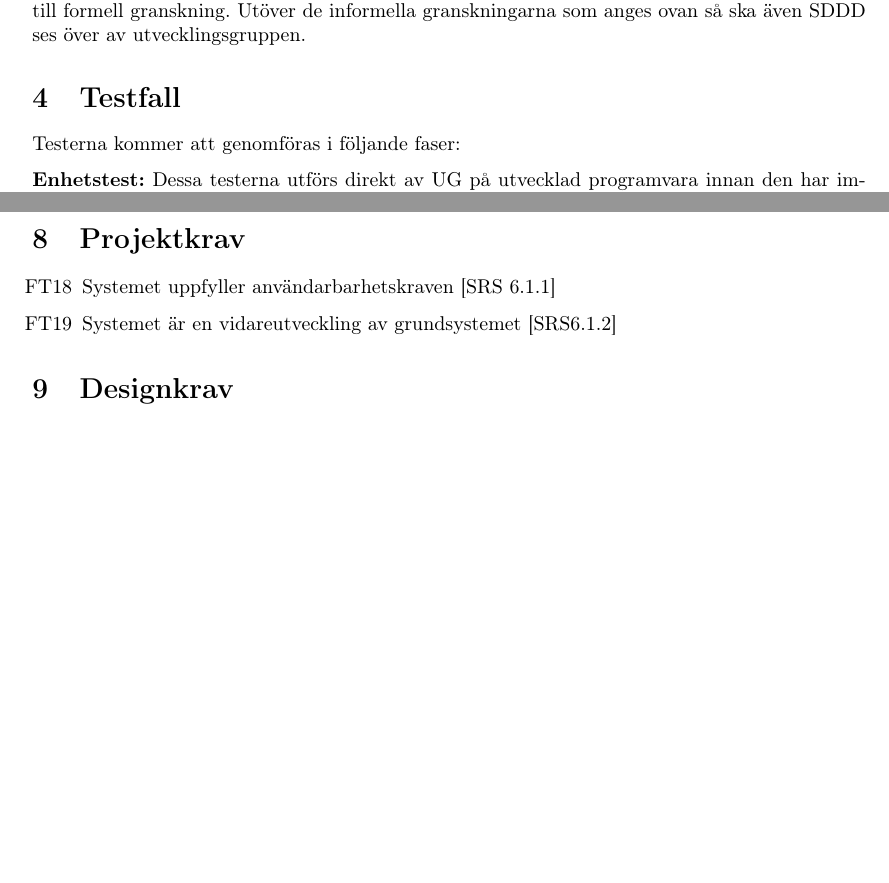
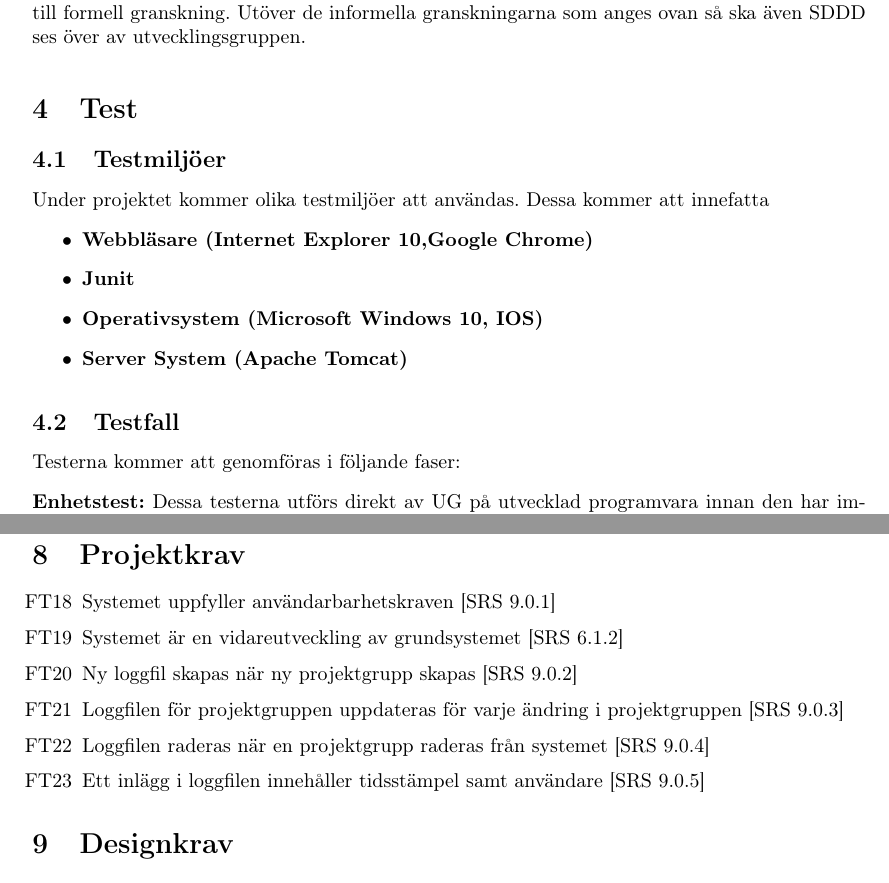
Before and after one commit to icastieg/Library, a LaTeX document (PUSP174213_SVVS/SVVS.tex): two parts of pages 3 and 4 of 5 before the commit and two parts of pages 3 and 5 of 6 after it, joined at a grey line, cut so that both start at the same text, the shorter picture padded with empty space. Compiled offline with pdfLaTeX.

Commit message:
SVVS:
test/requirement matrix included
update test case numbers to match SRS

```diff
--- a/PUSP174213_SVVS/SVVS.tex
+++ b/PUSP174213_SVVS/SVVS.tex
@@ -145,8 +145,20 @@ kundens representanter, som beskrivs i Ref 1. De informella granskningarna “ä
 planerade så att uppdaterat material kan levereras” till formell granskning.
 Utöver de informella granskningarna som anges ovan så ska även SDDD ses över av
 utvecklingsgruppen.
+\section{Test}
 
-\section{Testfall}
+\subsection{Testmiljöer}
+
+Under projektet kommer olika testmiljöer att användas. Dessa kommer att innefatta
+
+\begin{itemize}
+\item \textbf{Webbläsare (Internet Explorer 10,Google Chrome)}
+\item \textbf{Junit}
+\item \textbf{Operativsystem (Microsoft Windows 10, IOS)}
+\item \textbf{Server System (Apache Tomcat)}
+\end{itemize}
+
+\subsection{Testfall}
 
 Testerna kommer att genomföras i följande faser:
 
@@ -217,8 +229,15 @@ Under granskning ska alla krav kontrolleras av granskaren.
 
 \section{Projektkrav}
 \begin{itemize}
-\item[FT18] Systemet uppfyller användarbarhetskraven [SRS 6.1.1]
-\item[FT19] Systemet är en vidareutveckling av grundsystemet [SRS6.1.2]
+\item[FT18] Systemet uppfyller användarbarhetskraven [SRS 9.0.1]
+\item[FT19] Systemet är en vidareutveckling av grundsystemet [SRS 6.1.2]
+\item[FT20] Ny loggfil skapas när ny projektgrupp skapas [SRS 9.0.2]
+\item[FT21] Loggfilen för projektgruppen uppdateras för varje ändring i
+projektgruppen [SRS 9.0.3]
+\item[FT22] Loggfilen raderas när en projektgrupp raderas från systemet [SRS
+9.0.4]
+\item[FT23] Ett inlägg i loggfilen innehåller tidsstämpel samt användare [SRS
+9.0.5]
 \end{itemize}
 
 \section{Designkrav}
```
Also changed, not shown: PUSP174213_SVVS/SVVS.pdf, PUSP174213_SVVS/SVVS_Matris.png (added), PUSP174213_SVVS/SVVS.tex (12 more changed lines), 8 other files.
